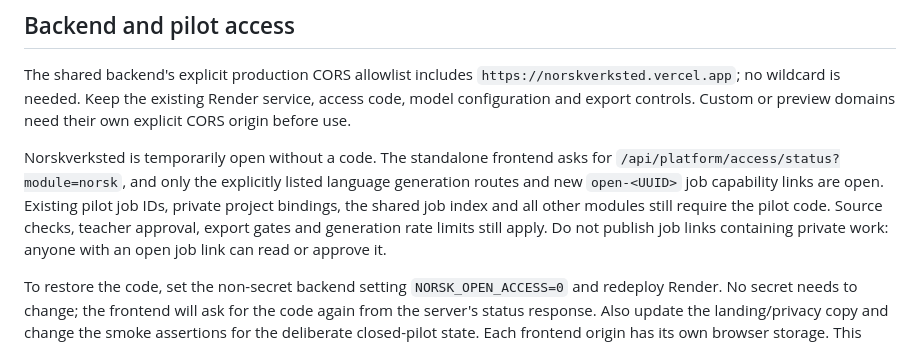
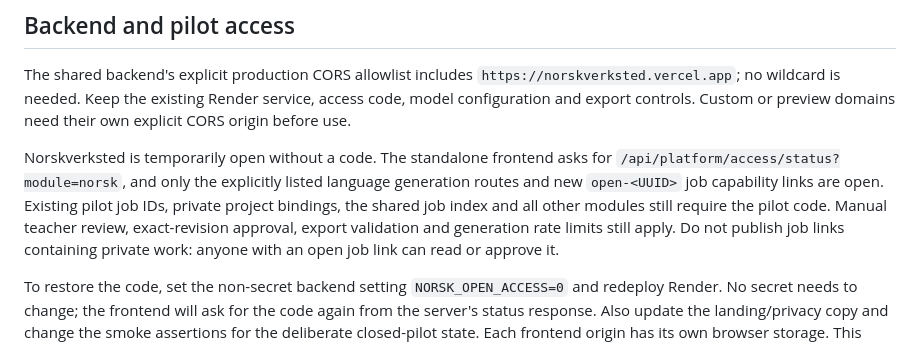
Before and after one commit to marlervius/skoleverksted, a Markdown page: NORSKVERKSTED_DEPLOYMENT.md, the part around the change. Drawn GitHub-style.

Commit message:
Align language access documentation with manual review

```diff
--- a/NORSKVERKSTED_DEPLOYMENT.md
+++ b/NORSKVERKSTED_DEPLOYMENT.md
@@ -35,8 +35,8 @@ Norskverksted is temporarily open without a code. The standalone frontend asks
 for `/api/platform/access/status?module=norsk`, and only the explicitly listed
 language generation routes and new `open-<UUID>` job capability links are open.
 Existing pilot job IDs, private project bindings, the shared job index and all
-other modules still require the pilot code. Source checks, teacher approval,
-export gates and generation rate limits still apply. Do not publish job links
+other modules still require the pilot code. Manual teacher review, exact-revision approval,
+export validation and generation rate limits still apply. Do not publish job links
 containing private work: anyone with an open job link can read or approve it.
 
 To restore the code, set the non-secret backend setting `NORSK_OPEN_ACCESS=0`
```
